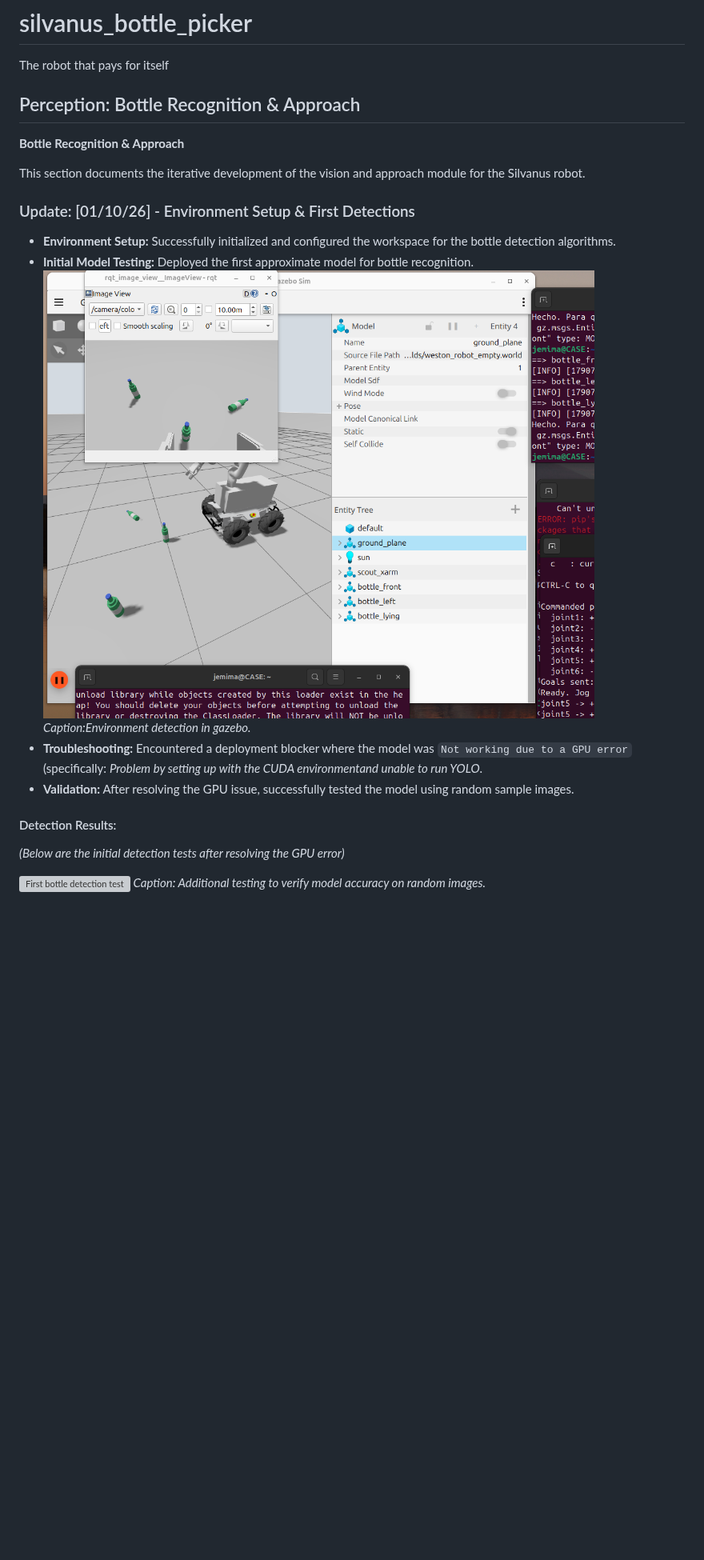
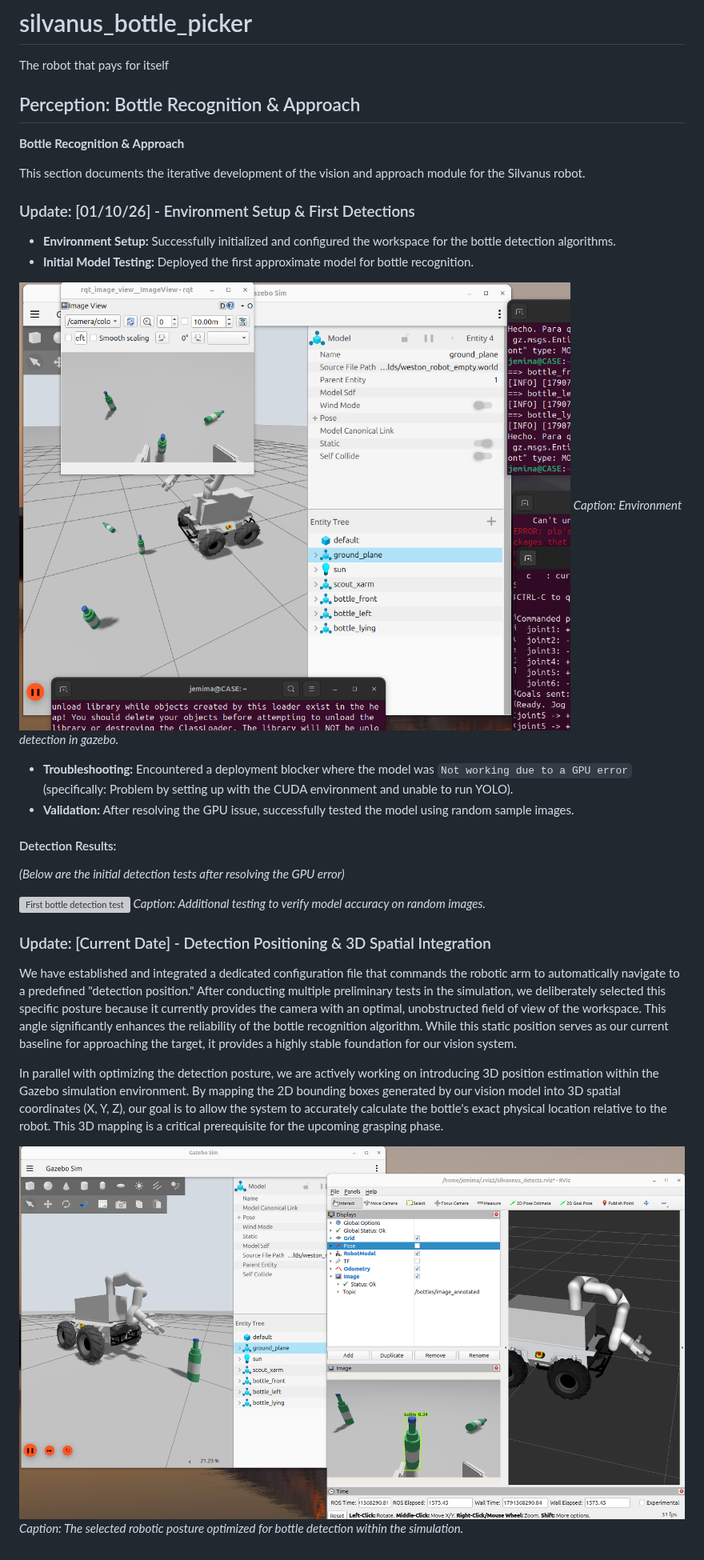
Before and after one commit to IFRoS-ELTE/silvanus_bottle_picker_IFRoS_2026, a Markdown page: README.md, the part around the change. Shown at 80% size. GitHub-like rendering; pictures changed too: images/bottle_detector_pos.png (added); blank space fills up the shorter version; grey boxes are pictures that could not be loaded.

Commit message:
update of the readme and the packages used

```diff
--- a/README.md
+++ b/README.md
@@ -1,5 +1,6 @@
 # silvanus_bottle_picker
 The robot that pays for itself
+
 ## Perception: Bottle Recognition & Approach
 **Bottle Recognition & Approach**
 
@@ -9,14 +10,24 @@ This section documents the iterative development of the vision and approach modu
 
 * **Environment Setup:** Successfully initialized and configured the workspace for the bottle detection algorithms.
 * **Initial Model Testing:** Deployed the first approximate model for bottle recognition.
-![Evnironment for bottle detection test](images/bottle_test_1.png)
-*Caption:Environment detection in gazebo.*
-* **Troubleshooting:** Encountered a deployment blocker where the model was `Not working due to a GPU error` (specifically: *Problem by setting up with the CUDA environmentand unable to run YOLO*.
+
+![Environment for bottle detection test](images/bottle_test_1.png)
+*Caption: Environment detection in gazebo.*
+
+* **Troubleshooting:** Encountered a deployment blocker where the model was `Not working due to a GPU error` (specifically: Problem by setting up with the CUDA environment and unable to run YOLO).
 * **Validation:** After resolving the GPU issue, successfully tested the model using random sample images.
 
 #### Detection Results:
 *(Below are the initial detection tests after resolving the GPU error)*
 
-
 ![First bottle detection test](images/bottle_test_2.jpg)
 *Caption: Additional testing to verify model accuracy on random images.*
+
+### Update: [Current Date] - Detection Positioning & 3D Spatial Integration
+
+We have established and integrated a dedicated configuration file that commands the robotic arm to automatically navigate to a predefined "detection position." After conducting multiple preliminary tests in the simulation, we deliberately selected this specific posture because it currently provides the camera with an optimal, unobstructed field of view of the workspace. This angle significantly enhances the reliability of the bottle recognition algorithm. While this static position serves as our current baseline for approaching the target, it provides a highly stable foundation for our vision system.
+
+In parallel with optimizing the detection posture, we are actively working on introducing 3D position estimation within the Gazebo simulation environment. By mapping the 2D bounding boxes generated by our vision model into 3D spatial coordinates (X, Y, Z), our goal is to allow the system to accurately calculate the bottle's exact physical location relative to the robot. This 3D mapping is a critical prerequisite for the upcoming grasping phase.
+
+![Optimal Robot Position for Detection](images/bottle_detector_pos.png)
+*Caption: The selected robotic posture optimized for bottle detection within the simulation.*
```
Also changed, not shown: 13 other files.
